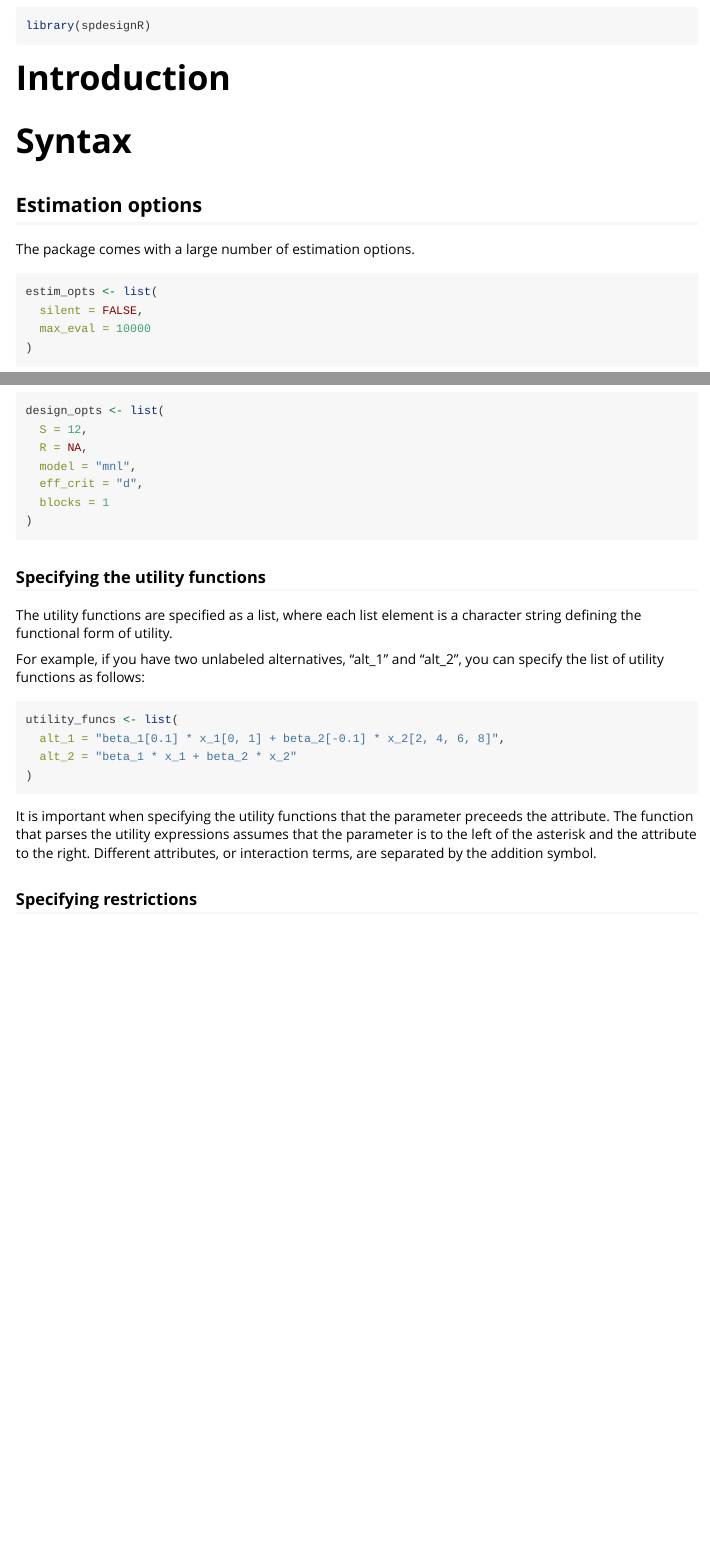
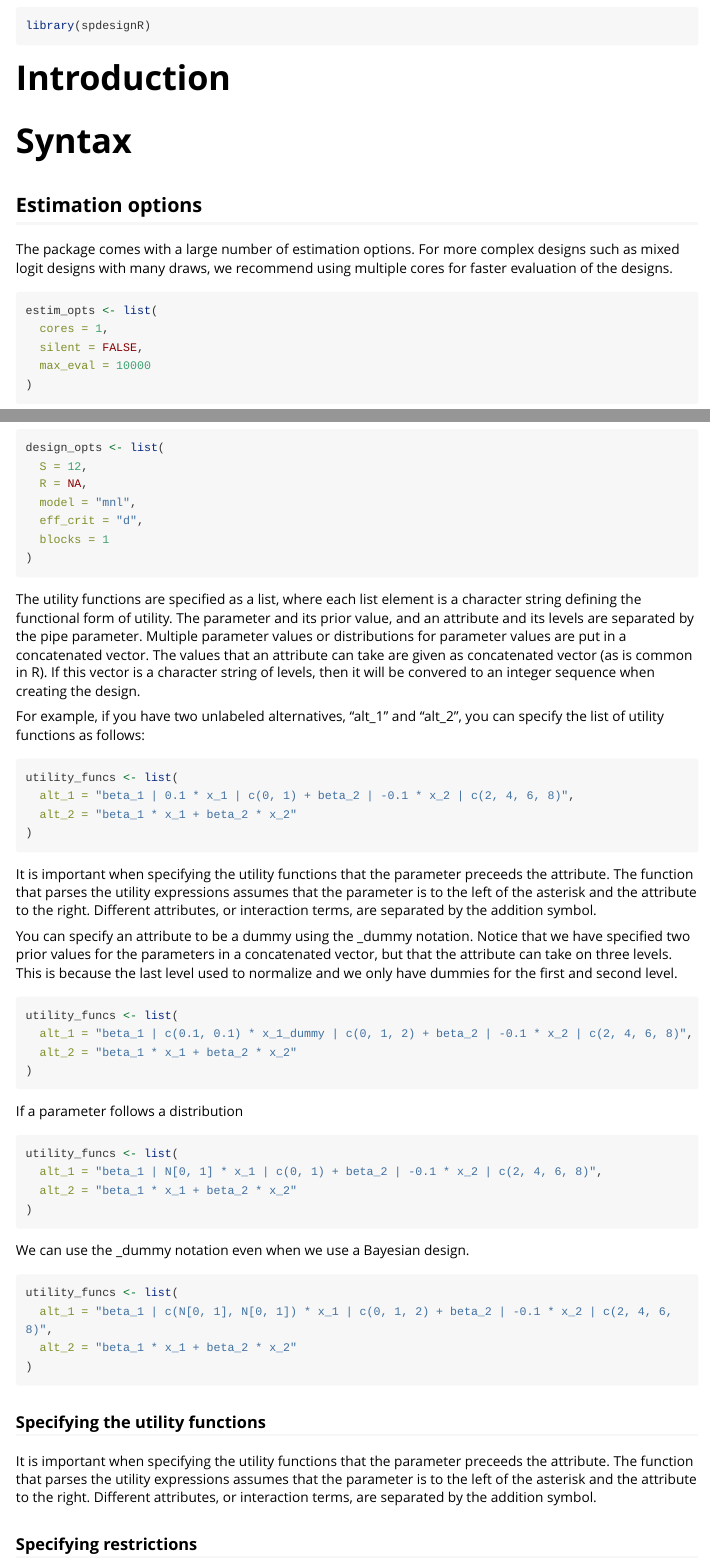
Before and after one commit to edsandorf/spdesign, an R Markdown document (vignettes/spdesignR.Rmd): the page in a window 1100 px wide, from 70 px down, and a second part further down, joined at a grey line. Rendered offline with R 4.5, knitr and Pandoc, with nearby package versions; long lines of code are wrapped.

Commit message:
Updated syntax

````diff
--- a/vignettes/spdesignR.Rmd
+++ b/vignettes/spdesignR.Rmd
@@ -24,10 +24,11 @@ library(spdesignR)
 # Syntax
 
 ## Estimation options
-The package comes with a large number of estimation options.
+The package comes with a large number of estimation options. For more complex designs such as mixed logit designs with many draws, we recommend using multiple cores for faster evaluation of the designs.
 
 ```{r}
 estim_opts <- list(
+  cores = 1,
   silent = FALSE,
   max_eval = 10000
 )
@@ -46,23 +47,53 @@ design_opts <- list(
 )
 ```
 
-
-
-
-
-### Specifying the utility functions
-The utility functions are specified as a list, where each list element is a character string defining the functional form of utility.
+The utility functions are specified as a list, where each list element is a character string defining the functional form of utility. The parameter and its prior value, and an attribute and its levels are separated by the pipe parameter. Multiple parameter values or distributions for parameter values are put in a concatenated vector. The values that an attribute can take are given as concatenated vector (as is common in R). If this vector is a character string of levels, then it will be convered to an integer sequence when creating the design.
 
 For example, if you have two unlabeled alternatives, "alt_1" and "alt_2", you can specify the list of utility functions as follows:
 
+
 ```{r, eval = FALSE}
 utility_funcs <- list(
-  alt_1 = "beta_1[0.1] * x_1[0, 1] + beta_2[-0.1] * x_2[2, 4, 6, 8]",
+  alt_1 = "beta_1 | 0.1 * x_1 | c(0, 1) + beta_2 | -0.1 * x_2 | c(2, 4, 6, 8)",
   alt_2 = "beta_1 * x_1 + beta_2 * x_2"
 )
 ```
 
 It is important when specifying the utility functions that the parameter preceeds the attribute. The function that parses the utility expressions assumes that the parameter is to the left of the asterisk and the attribute to the right. Different attributes, or interaction terms, are separated by the addition symbol.
 
+You can specify an attribute to be a dummy using the _dummy notation. Notice that we have specified two prior values for the parameters in a concatenated vector, but that the attribute can take on three levels. This is because the last level used to normalize and we only have dummies for the first and second level.
+
+```{r, eval = FALSE}
+utility_funcs <- list(
+  alt_1 = "beta_1 | c(0.1, 0.1) * x_1_dummy | c(0, 1, 2) + beta_2 | -0.1 * x_2 | c(2, 4, 6, 8)",
+  alt_2 = "beta_1 * x_1 + beta_2 * x_2"
+)
+```
+
+If a parameter follows a distribution
+
+```{r, eval = FALSE}
+utility_funcs <- list(
+  alt_1 = "beta_1 | N[0, 1] * x_1 | c(0, 1) + beta_2 | -0.1 * x_2 | c(2, 4, 6, 8)",
+  alt_2 = "beta_1 * x_1 + beta_2 * x_2"
+)
+```
+
+We can use the _dummy notation even when we use a Bayesian design.
+
+```{r, eval = FALSE}
+utility_funcs <- list(
+  alt_1 = "beta_1 | c(N[0, 1], N[0, 1]) * x_1 | c(0, 1, 2) + beta_2 | -0.1 * x_2 | c(2, 4, 6, 8)",
+  alt_2 = "beta_1 * x_1 + beta_2 * x_2"
+)
+```
+
+### Specifying the utility functions
+
+
+
+
+It is important when specifying the utility functions that the parameter preceeds the attribute. The function that parses the utility expressions assumes that the parameter is to the left of the asterisk and the attribute to the right. Different attributes, or interaction terms, are separated by the addition symbol.
+
 
 ### Specifying restrictions
````
